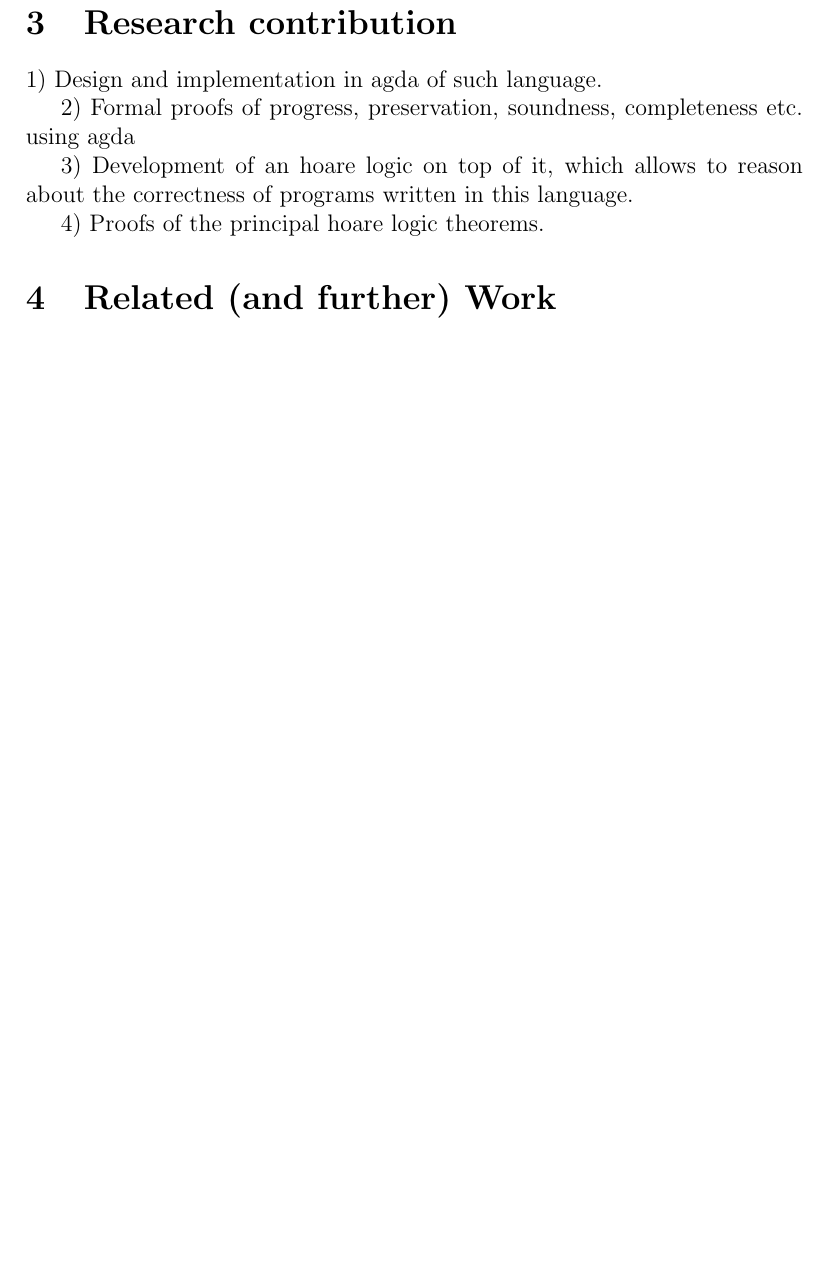
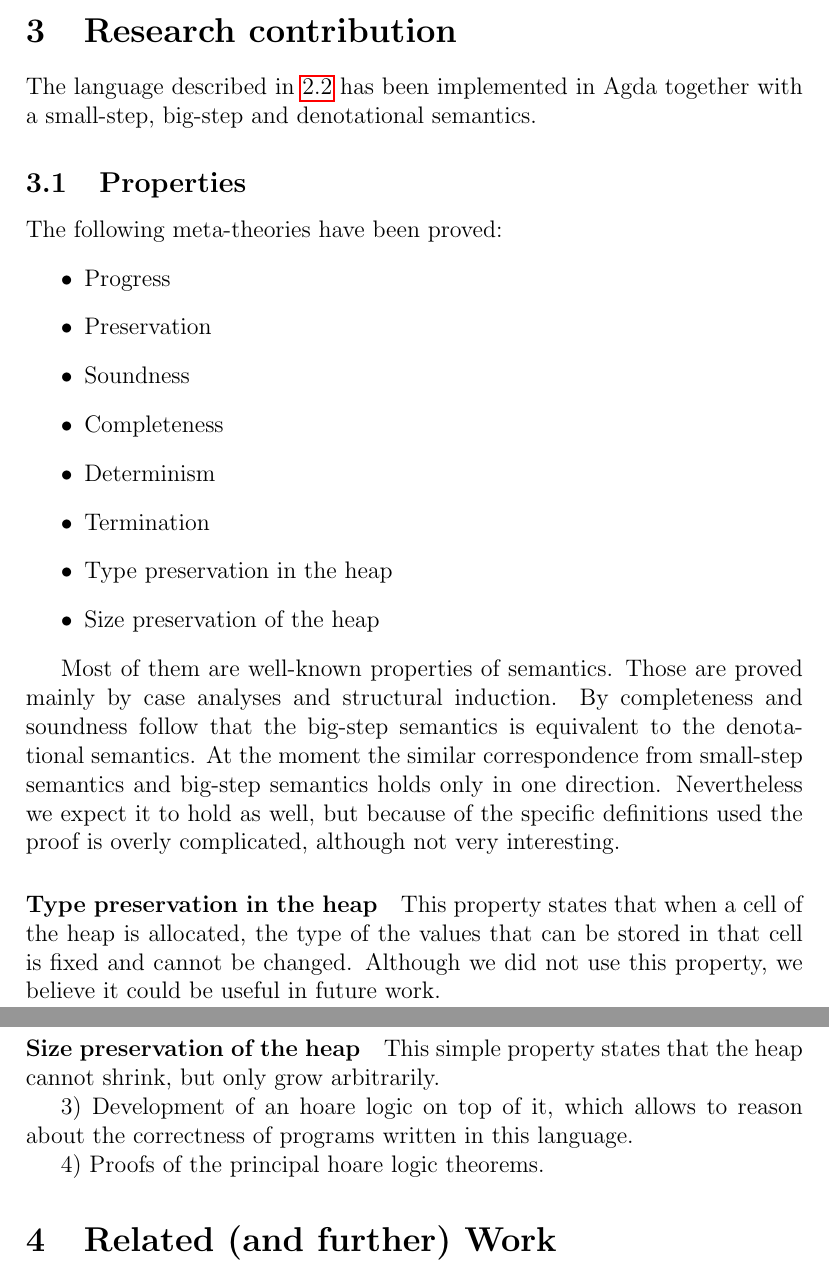
Before and after one commit to phile314/tpt-project, a LaTeX document (doc/report.tex): part of page 4 of 9 before the commit and two parts of pages 4 and 5 of 10 after it, the two joined at a grey line, cut so that both start at the same text, the shorter picture padded with empty space. Compiled offline with pdfLaTeX.

Commit message:
Added part of Research Contribution

```diff
--- a/doc/report.tex
+++ b/doc/report.tex
@@ -165,10 +166,29 @@ Handling errors appropriately is then a concern of the final user, which mimics
 
 \section{Research contribution}
 \label{sec:cont}
+The language described in~\ref{sec:boolnat} has been implemented in Agda together with a small-step, big-step and denotational semantics.
 
-1) Design and implementation in agda of such language.
+\subsection{Properties}
+\label{sec:metatheories}
+The following meta-theories have been proved:
+\begin{itemize}
+	\item Progress
+	\item Preservation
+	\item Soundness
+	\item Completeness
+	\item Determinism
+	\item Termination
+	\item Type preservation in the heap
+	\item Size preservation of the heap
+\end{itemize}
 
-2) Formal proofs of progress, preservation, soundness, completeness etc. using agda
+Most of them are well-known properties of semantics. Those are proved mainly by case analyses and structural induction. By completeness and soundness follow that the big-step semantics is equivalent to the denotational semantics. At the moment the similar correspondence from small-step semantics and big-step semantics holds only in one direction. Nevertheless we expect it to hold as well, but because of the specific definitions used the proof is overly complicated, although not very interesting.
+
+\paragraph{Type preservation in the heap}
+This property states that when a cell of the heap is allocated, the type of the values that can be stored in that cell is fixed and cannot be changed. Although we did not use this property, we believe it could be useful in future work.
+
+\paragraph{Size preservation of the heap}
+This simple property states that the heap cannot shrink, but only grow arbitrarily.
 
 3) Development of an hoare logic on top of it, which allows to reason about the correctness of programs written in this language.
 
```
Also changed, not shown: doc/report.tex (1 more changed lines).
